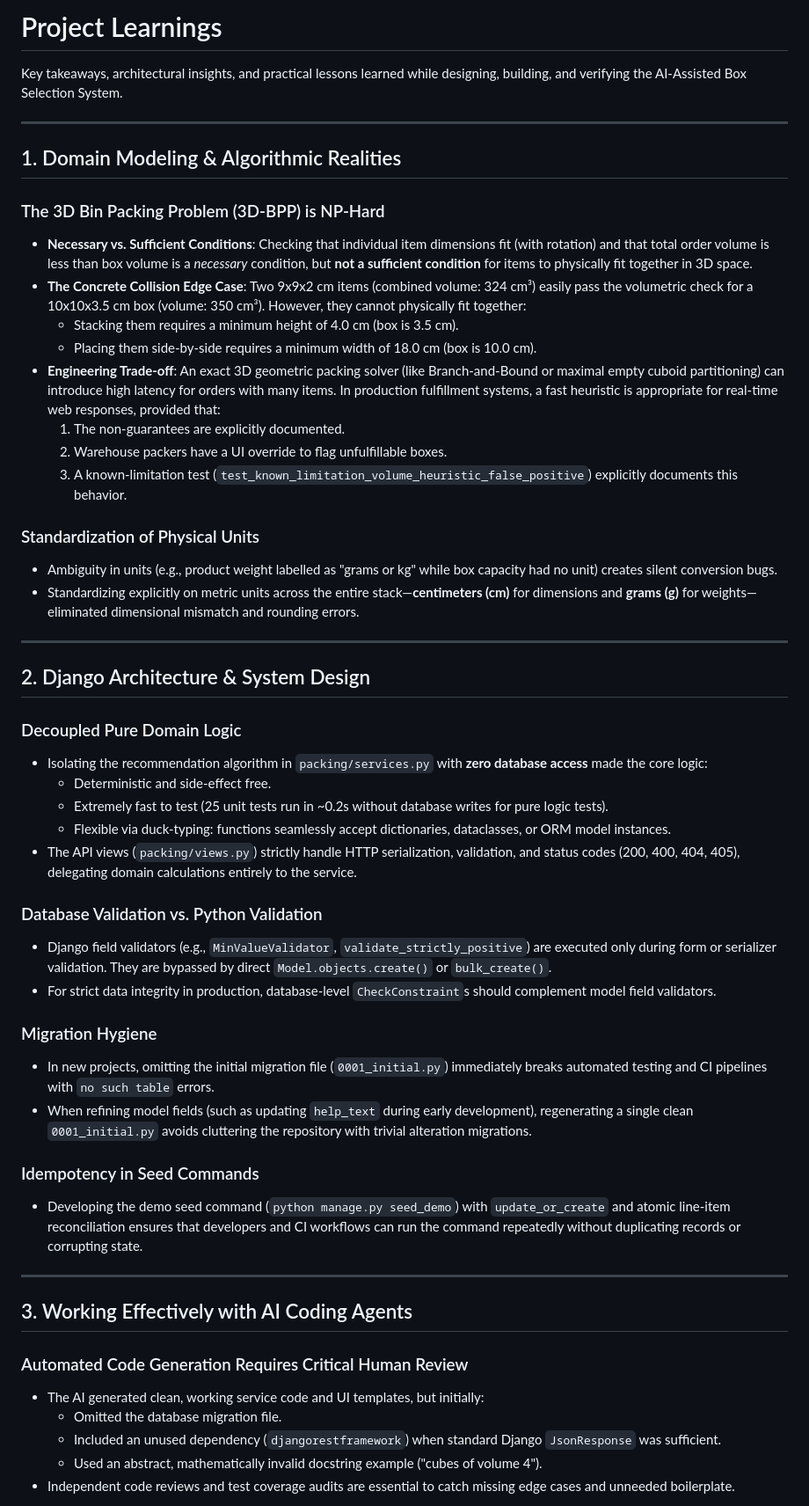
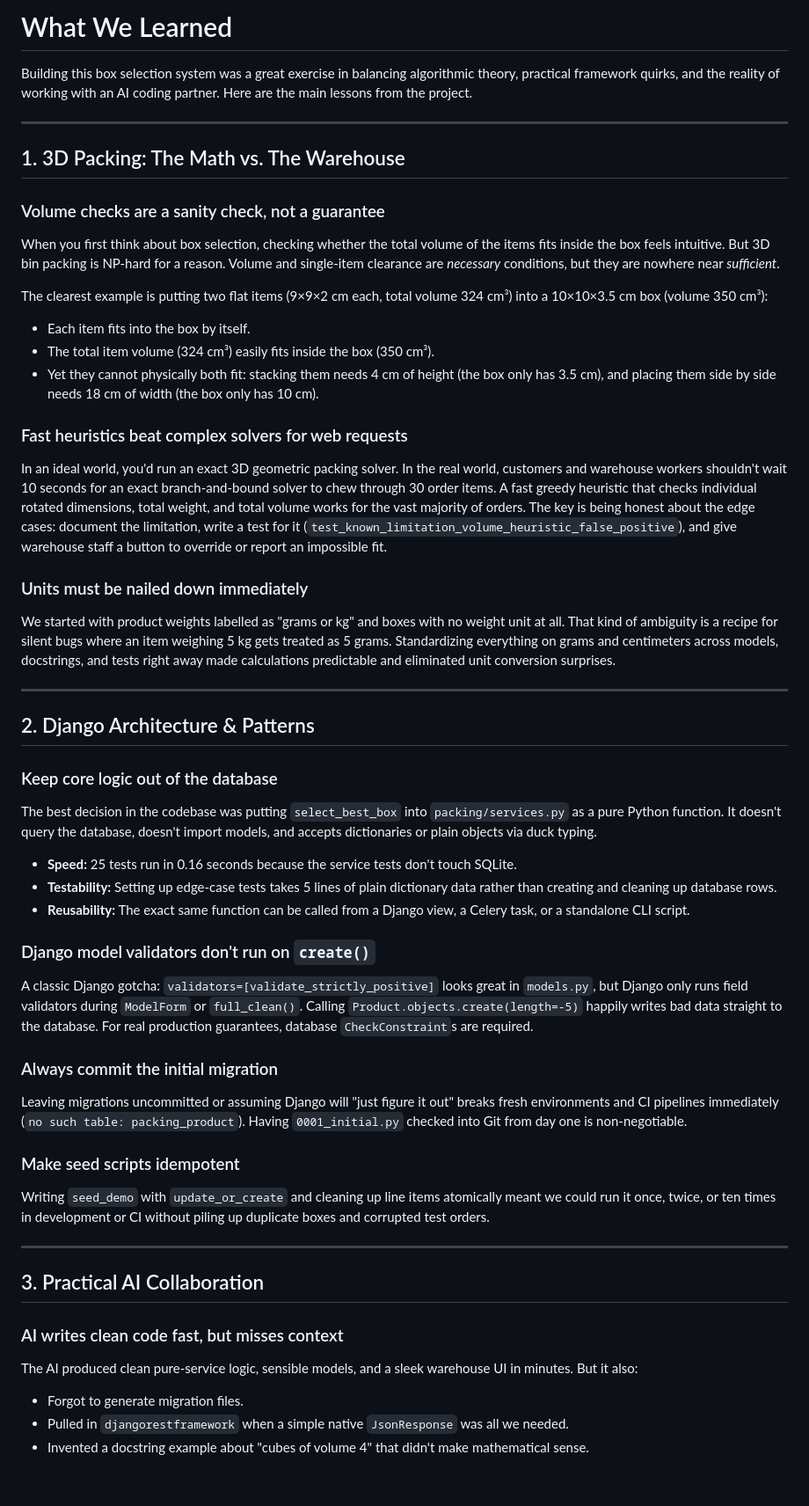
Before and after one commit to swarajladke/AI-Assisted-Box-Selection-System, a Markdown page: LEARNINGS.md, the part around one of its changes. Shown at 88% size. Drawn GitHub-style; blank space fills up the shorter version.

Commit message:
Humanize AI_USAGE.md and LEARNINGS.md with authentic engineering voice

```diff
--- a/LEARNINGS.md
+++ b/LEARNINGS.md
@@ -1,55 +1,51 @@
-# Project Learnings
+# What We Learned
 
-Key takeaways, architectural insights, and practical lessons learned while designing, building, and verifying the AI-Assisted Box Selection System.
+Building this box selection system was a great exercise in balancing algorithmic theory, practical framework quirks, and the reality of working with an AI coding partner. Here are the main lessons from the project.
 
 ---
 
-## 1. Domain Modeling & Algorithmic Realities
+## 1. 3D Packing: The Math vs. The Warehouse
 
-### The 3D Bin Packing Problem (3D-BPP) is NP-Hard
-* **Necessary vs. Sufficient Conditions**: Checking that individual item dimensions fit (with rotation) and that total order volume is less than box volume is a *necessary* condition, but **not a sufficient condition** for items to physically fit together in 3D space.
-* **The Concrete Collision Edge Case**: Two 9x9x2 cm items (combined volume: 324 cm³) easily pass the volumetric check for a 10x10x3.5 cm box (volume: 350 cm³). However, they cannot physically fit together:
-  * Stacking them requires a minimum height of 4.0 cm (box is 3.5 cm).
-  * Placing them side-by-side requires a minimum width of 18.0 cm (box is 10.0 cm).
-* **Engineering Trade-off**: An exact 3D geometric packing solver (like Branch-and-Bound or maximal empty cuboid partitioning) can introduce high latency for orders with many items. In production fulfillment systems, a fast heuristic is appropriate for real-time web responses, provided that:
-  1. The non-guarantees are explicitly documented.
-  2. Warehouse packers have a UI override to flag unfulfillable boxes.
-  3. A known-limitation test (`test_known_limitation_volume_heuristic_false_positive`) explicitly documents this behavior.
+### Volume checks are a sanity check, not a guarantee
+When you first think about box selection, checking whether the total volume of the items fits inside the box feels intuitive. But 3D bin packing is NP-hard for a reason. Volume and single-item clearance are *necessary* conditions, but they are nowhere near *sufficient*.
 
-### Standardization of Physical Units
-* Ambiguity in units (e.g., product weight labelled as "grams or kg" while box capacity had no unit) creates silent conversion bugs.
-* Standardizing explicitly on metric units across the entire stack—**centimeters (cm)** for dimensions and **grams (g)** for weights—eliminated dimensional mismatch and rounding errors.
+The clearest example is putting two flat items (9×9×2 cm each, total volume 324 cm³) into a 10×10×3.5 cm box (volume 350 cm³):
+* Each item fits into the box by itself.
+* The total item volume (324 cm³) easily fits inside the box (350 cm³).
+* Yet they cannot physically both fit: stacking them needs 4 cm of height (the box only has 3.5 cm), and placing them side by side needs 18 cm of width (the box only has 10 cm).
+
+### Fast heuristics beat complex solvers for web requests
+In an ideal world, you'd run an exact 3D geometric packing solver. In the real world, customers and warehouse workers shouldn't wait 10 seconds for an exact branch-and-bound solver to chew through 30 order items. A fast greedy heuristic that checks individual rotated dimensions, total weight, and total volume works for the vast majority of orders. The key is being honest about the edge cases: document the limitation, write a test for it (`test_known_limitation_volume_heuristic_false_positive`), and give warehouse staff a button to override or report an impossible fit.
+
+### Units must be nailed down immediately
+We started with product weights labelled as "grams or kg" and boxes with no weight unit at all. That kind of ambiguity is a recipe for silent bugs where an item weighing 5 kg gets treated as 5 grams. Standardizing everything on grams and centimeters across models, docstrings, and tests right away made calculations predictable and eliminated unit conversion surprises.
 
 ---
 
-## 2. Django Architecture & System Design
+## 2. Django Architecture & Patterns
 
-### Decoupled Pure Domain Logic
-* Isolating the recommendation algorithm in `packing/services.py` with **zero database access** made the core logic:
-  * Deterministic and side-effect free.
-  * Extremely fast to test (25 unit tests run in ~0.2s without database writes for pure logic tests).
-  * Flexible via duck-typing: functions seamlessly accept dictionaries, dataclasses, or ORM model instances.
-* The API views (`packing/views.py`) strictly handle HTTP serialization, validation, and status codes (200, 400, 404, 405), delegating domain calculations entirely to the service.
+### Keep core logic out of the database
+The best decision in the codebase was putting `select_best_box` into `packing/services.py` as a pure Python function. It doesn't query the database, doesn't import models, and accepts dictionaries or plain objects via duck typing.
+* **Speed:** 25 tests run in 0.16 seconds because the service tests don't touch SQLite.
+* **Testability:** Setting up edge-case tests takes 5 lines of plain dictionary data rather than creating and cleaning up database rows.
+* **Reusability:** The exact same function can be called from a Django view, a Celery task, or a standalone CLI script.
 
-### Database Validation vs. Python Validation
-* Django field validators (e.g., `MinValueValidator`, `validate_strictly_positive`) are executed only during form or serializer validation. They are bypassed by direct `Model.objects.create()` or `bulk_create()`.
-* For strict data integrity in production, database-level `CheckConstraint`s should complement model field validators.
+### Django model validators don't run on `create()`
+A classic Django gotcha: `validators=[validate_strictly_positive]` looks great in `models.py`, but Django only runs field validators during `ModelForm` or `full_clean()`. Calling `Product.objects.create(length=-5)` happily writes bad data straight to the database. For real production guarantees, database `CheckConstraint`s are required.
 
-### Migration Hygiene
-* In new projects, omitting the initial migration file (`0001_initial.py`) immediately breaks automated testing and CI pipelines with `no such table` errors.
-* When refining model fields (such as updating `help_text` during early development), regenerating a single clean `0001_initial.py` avoids cluttering the repository with trivial alteration migrations.
+### Always commit the initial migration
+Leaving migrations uncommitted or assuming Django will "just figure it out" breaks fresh environments and CI pipelines immediately (`no such table: packing_product`). Having `0001_initial.py` checked into Git from day one is non-negotiable.
 
-### Idempotency in Seed Commands
-* Developing the demo seed command (`python manage.py seed_demo`) with `update_or_create` and atomic line-item reconciliation ensures that developers and CI workflows can run the command repeatedly without duplicating records or corrupting state.
+### Make seed scripts idempotent
+Writing `seed_demo` with `update_or_create` and cleaning up line items atomically meant we could run it once, twice, or ten times in development or CI without piling up duplicate boxes and corrupted test orders.
 
 ---
 
-## 3. Working Effectively with AI Coding Agents
+## 3. Practical AI Collaboration
 
-### Automated Code Generation Requires Critical Human Review
-* The AI generated clean, working service code and UI templates, but initially:
-  * Omitted the database migration file.
-  * Included an unused dependency (`djangorestframework`) when standard Django `JsonResponse` was sufficient.
-  * Used an abstract, mathematically invalid docstring example ("cubes of volume 4").
-* Independent code reviews and test coverage audits are essential to catch missing edge cases and unneeded boilerplate.
+### AI writes clean code fast, but misses context
+The AI produced clean pure-service logic, sensible models, and a sleek warehouse UI in minutes. But it also:
+* Forgot to generate migration files.
+* Pulled in `djangorestframework` when a simple native `JsonResponse` was all we needed.
+* Invented a docstring example about "cubes of volume 4" that didn't make mathematical sense.
 
```
Also changed, not shown: other parts of LEARNINGS.md (+7 -3 lines), AI_USAGE.md (+33 -33 lines).
